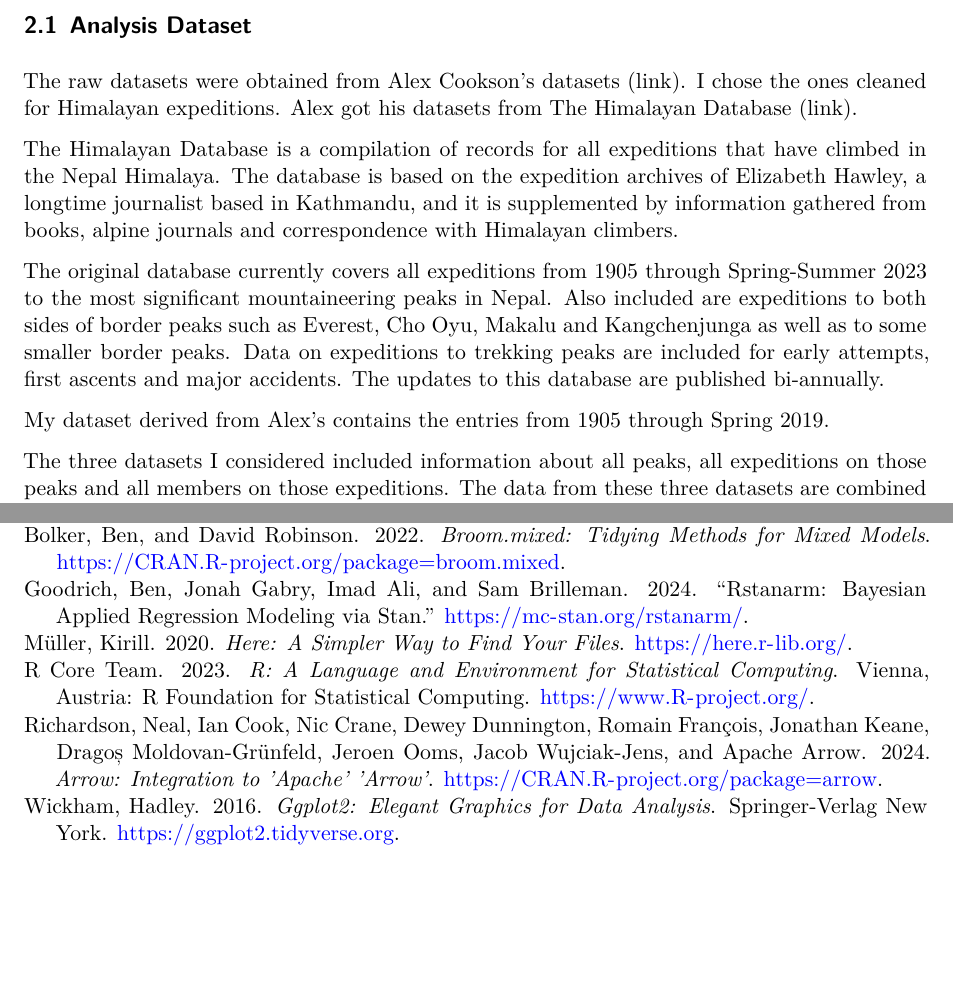
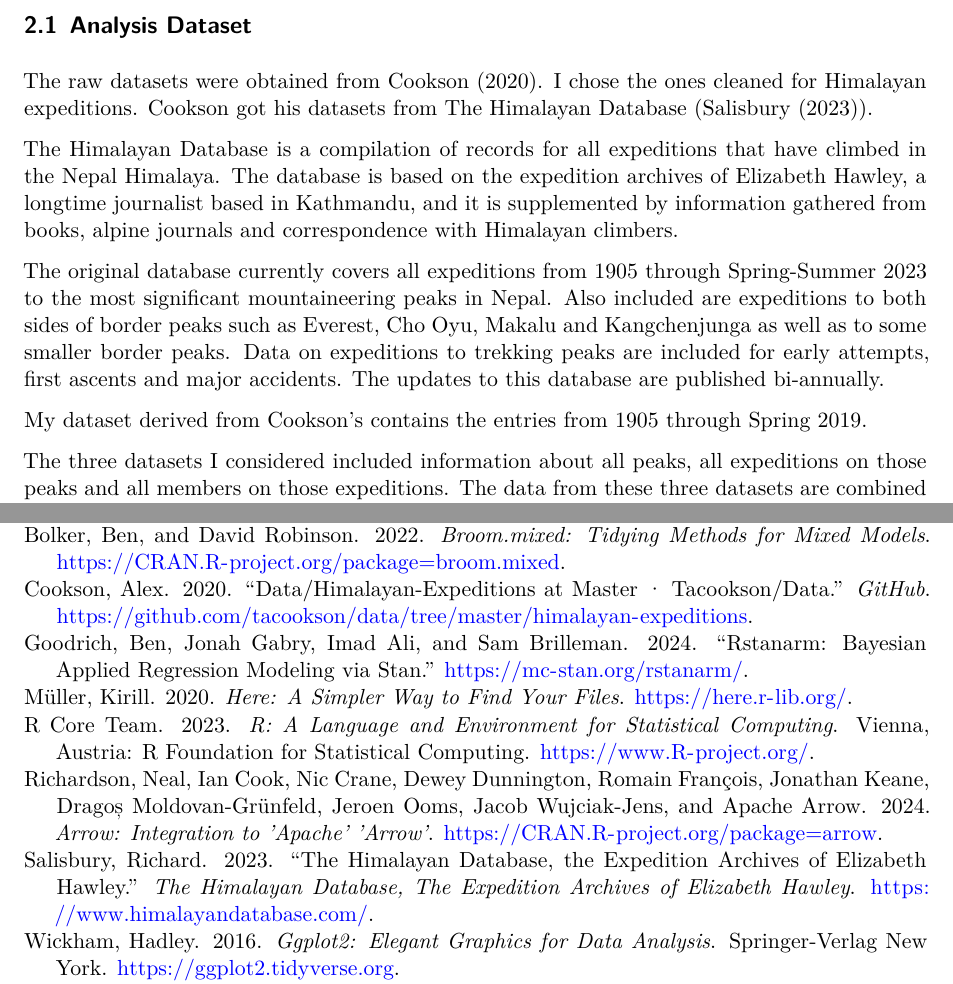
Before and after one commit to kaavyakalani26/himalayan-expeditions-analysis, a Quarto document (paper/paper.qmd): two parts of pages 3 and 9 of 9, joined at a grey line, cut so that both start at the same text, the shorter picture padded with empty space. Rendered offline with R 4.5, knitr and Pandoc in place of Quarto, then LaTeX, with nearby package versions; some code elsewhere in the file could not run offline.

Commit message:
Dataset related links and citations added

```diff
--- a/other/datasheet/references.bib
+++ b/other/datasheet/references.bib
@@ -8,3 +8,11 @@
   year={2021},
   publisher={ACM New York, NY, USA}
 }
+
+@misc{Cookson,
+  title={Data/Himalayan-expeditions at master · Tacookson/data},
+  url={https://github.com/tacookson/data/tree/master/himalayan-expeditions},
+  journal={GitHub},
+  author={Alex Cookson},
+  year={2020}
+}
--- a/paper/paper.qmd
+++ b/paper/paper.qmd
@@ -53,13 +53,13 @@ The paper is further organized into four sections. @sec-data discusses how the d
 For this analysis, I have combined three datasets into one, which is used for analysis. The datasets were cleaned and analysed using the statistical programming software `R` [@citeR] along with the help `tidyverse` [@citeTidyverse], `knitr` [@citeKnitr], `ggplot2` [@citeGgplot], `here` [@citeHere], `dplyr` [@citeDplyr], `rstanarm` [@citeRstanarm], `arrow` [@citeArrow], `broom.mixed` [@citeBroomMixed], `modelsummary` [@citeModelSummary] and `kableExtra` [@citeKableExtra].
 
 ## Analysis Dataset
-The raw datasets were obtained from Alex Cookson's datasets (link). I chose the ones cleaned for Himalayan expeditions. Alex got his datasets from The Himalayan Database (link).
+The raw datasets were obtained from @Cookson. I chose the ones cleaned for Himalayan expeditions. Cookson got his datasets from The Himalayan Database (@Salisbury).
 
 The Himalayan Database is a compilation of records for all expeditions that have climbed in the Nepal Himalaya. The database is based on the expedition archives of Elizabeth Hawley, a longtime journalist based in Kathmandu, and it is supplemented by information gathered from books, alpine journals and correspondence with Himalayan climbers.
 
 The original database currently covers all expeditions from 1905 through Spring-Summer 2023 to the most significant mountaineering peaks in Nepal. Also included are expeditions to both sides of border peaks such as Everest, Cho Oyu, Makalu and Kangchenjunga as well as to some smaller border peaks. Data on expeditions to trekking peaks are included for early attempts, first ascents and major accidents. The updates to this database are published bi-annually.
 
-My dataset derived from Alex's contains the entries from 1905 through Spring 2019.
+My dataset derived from Cookson's contains the entries from 1905 through Spring 2019.
 
 The three datasets I considered included information about all peaks, all expeditions on those peaks and all members on those expeditions. The data from these three datasets are combined to form the main analysis dataset.
 A person becomes an entry in my analysis dataset if, between 1905 and Spring 2019, they attempted to climb any one of the many Himalayan peaks in Nepal. It also included expeditions to both sides of border peaks as mentioned before.
--- a/paper/references.bib
+++ b/paper/references.bib
@@ -98,3 +98,19 @@
     note = {R package version 15.0.1},
     url = {https://CRAN.R-project.org/package=arrow},
 }
+
+@misc{Cookson,
+  title={Data/Himalayan-expeditions at master · Tacookson/data},
+  url={https://github.com/tacookson/data/tree/master/himalayan-expeditions},
+  journal={GitHub},
+  author={Alex Cookson},
+  year={2020}
+}
+
+@misc{Salisbury,
+  title={The Himalayan Database, the expedition archives of Elizabeth Hawley},
+  url={https://www.himalayandatabase.com/},
+  journal={The Himalayan Database, The Expedition Archives of Elizabeth Hawley},
+  author={Richard Salisbury},
+  year={2023}
+}
```
Also changed, not shown: other/datasheet/datasheet.qmd (+2 -2 lines), other/datasheet/datasheet.pdf, paper/paper.pdf, paper/paper.qmd (2 more changed lines).
